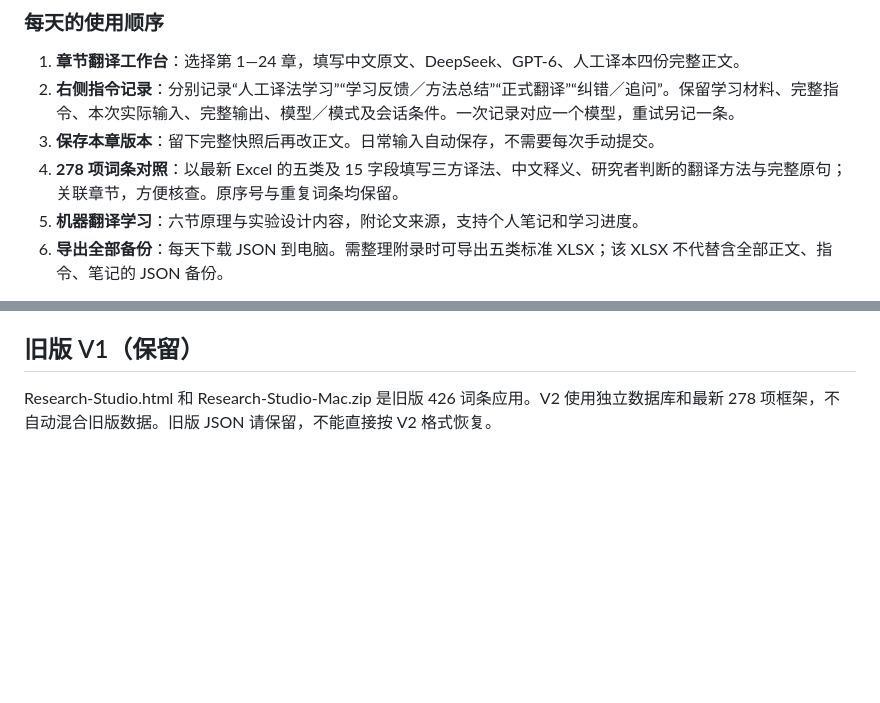
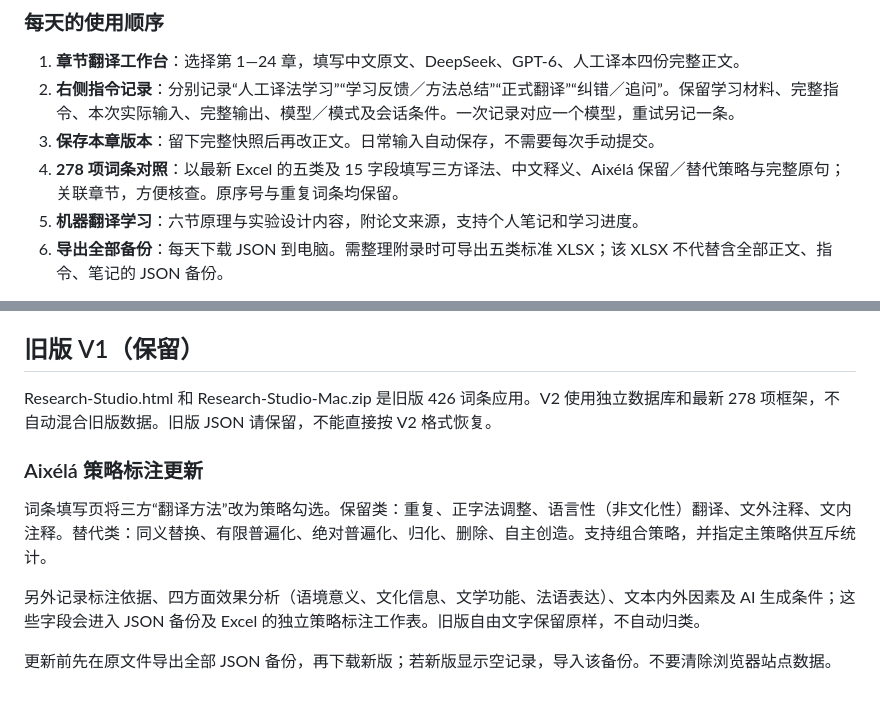
Before and after one commit to liangxianying99-ship-it/m-moire_2027, a Markdown page: downloads/README.md, 2 parts joined by grey strips. Drawn GitHub-style; blank space fills up the shorter version.

```diff
--- a/downloads/README.md
+++ b/downloads/README.md
@@ -15,7 +15,7 @@
 1. **章节翻译工作台**：选择第 1—24 章，填写中文原文、DeepSeek、GPT-6、人工译本四份完整正文。
 2. **右侧指令记录**：分别记录“人工译法学习”“学习反馈／方法总结”“正式翻译”“纠错／追问”。保留学习材料、完整指令、本次实际输入、完整输出、模型／模式及会话条件。一次记录对应一个模型，重试另记一条。
 3. **保存本章版本**：留下完整快照后再改正文。日常输入自动保存，不需要每次手动提交。
-4. **278 项词条对照**：以最新 Excel 的五类及 15 字段填写三方译法、中文释义、研究者判断的翻译方法与完整原句；关联章节，方便核查。原序号与重复词条均保留。
+4. **278 项词条对照**：以最新 Excel 的五类及 15 字段填写三方译法、中文释义、Aixélá 保留／替代策略与完整原句；关联章节，方便核查。原序号与重复词条均保留。
 5. **机器翻译学习**：六节原理与实验设计内容，附论文来源，支持个人笔记和学习进度。
 6. **导出全部备份**：每天下载 JSON 到电脑。需整理附录时可导出五类标准 XLSX；该 XLSX 不代替含全部正文、指令、笔记的 JSON 备份。
 
@@ -26,3 +26,11 @@
 ## 旧版 V1（保留）
 
 Research-Studio.html 和 Research-Studio-Mac.zip 是旧版 426 词条应用。V2 使用独立数据库和最新 278 项框架，不自动混合旧版数据。旧版 JSON 请保留，不能直接按 V2 格式恢复。
+
+### Aixélá 策略标注更新
+
+词条填写页将三方“翻译方法”改为策略勾选。保留类：重复、正字法调整、语言性（非文化性）翻译、文外注释、文内注释。替代类：同义替换、有限普遍化、绝对普遍化、归化、删除、自主创造。支持组合策略，并指定主策略供互斥统计。
+
+另外记录标注依据、四方面效果分析（语境意义、文化信息、文学功能、法语表达）、文本内外因素及 AI 生成条件；这些字段会进入 JSON 备份及 Excel 的独立策略标注工作表。旧版自由文字保留原样，不自动归类。
+
+更新前先在原文件导出全部 JSON 备份，再下载新版；若新版显示空记录，导入该备份。不要清除浏览器站点数据。
```
Also changed, not shown: v2/README.md (+2 -0 lines), downloads/V2-preview.png, 13 other files.
